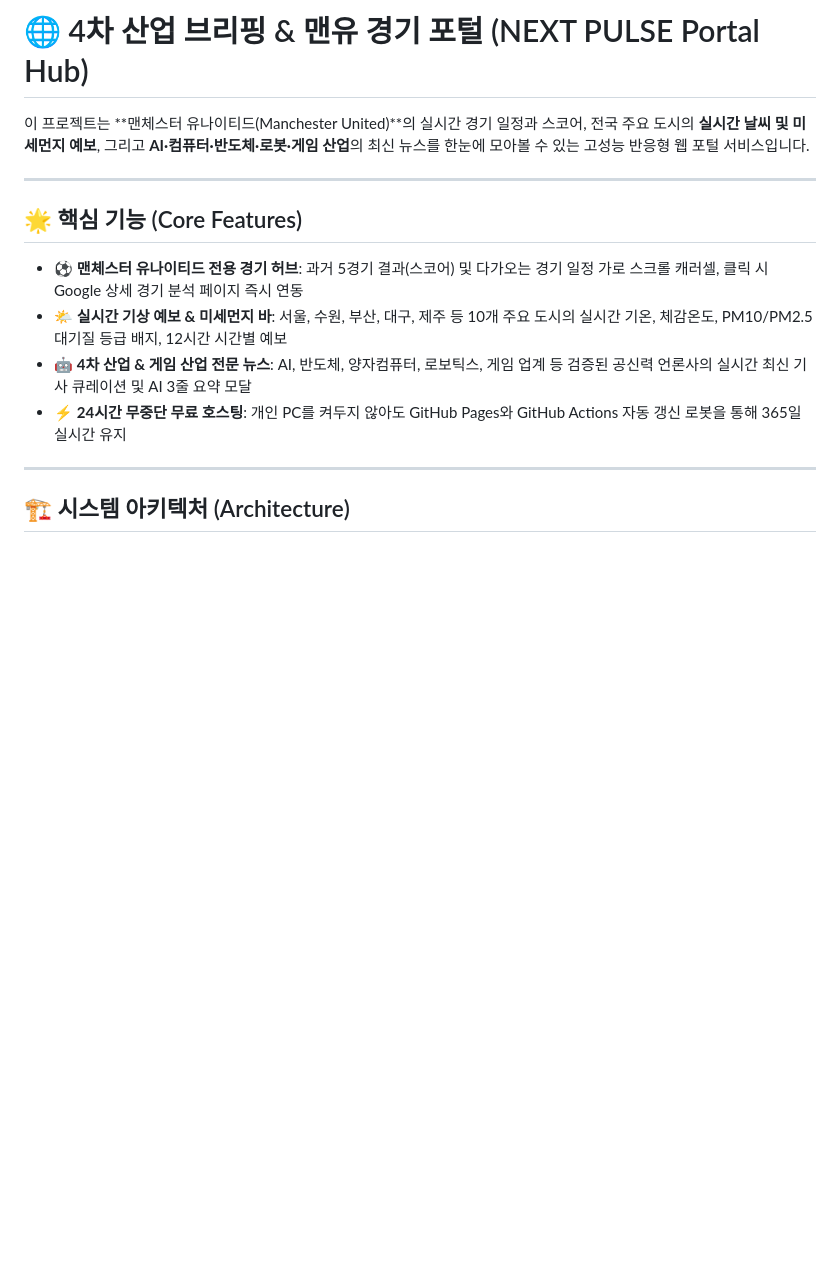
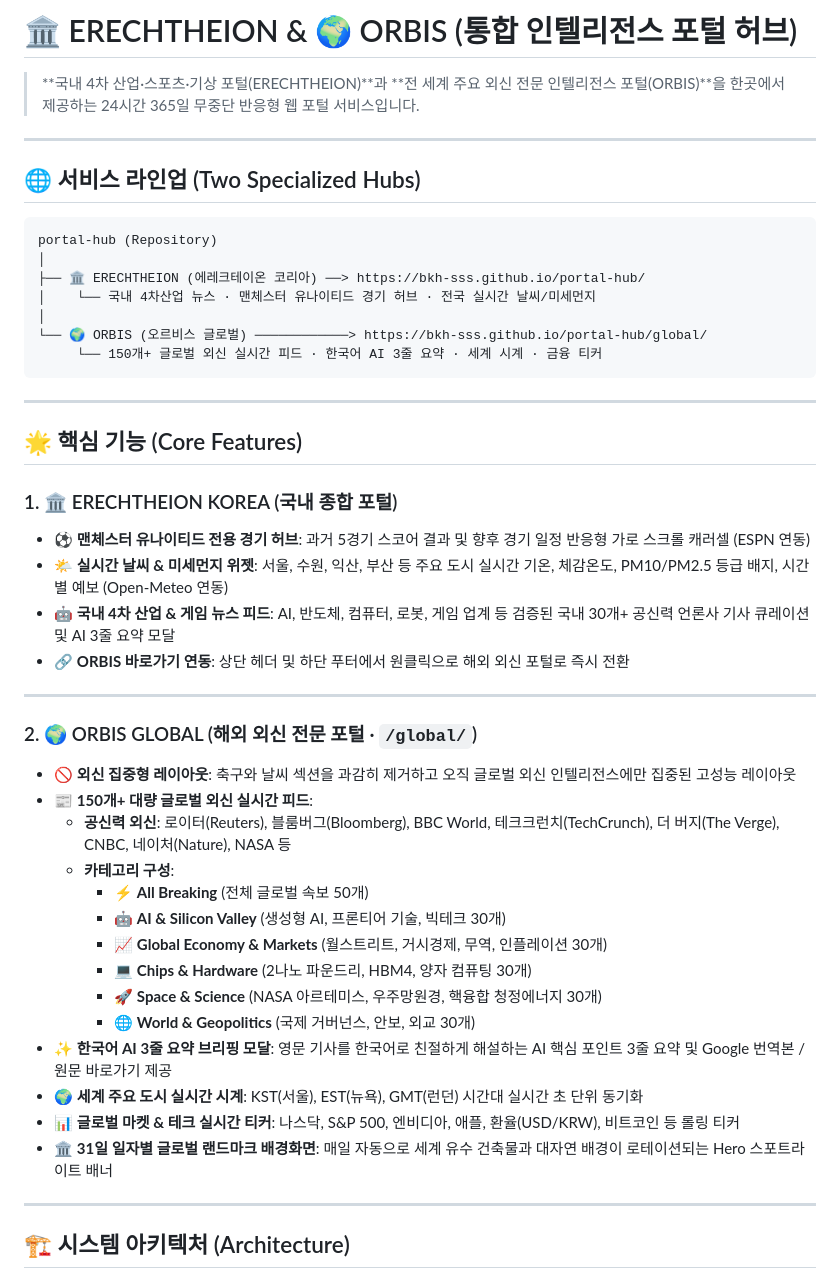
Before and after one commit to BKH-sss/portal-hub, a Markdown page: README.md, the part around one of its changes. Rendered like a GitHub page; blank space fills up the shorter version.

Commit message:
docs: ORBIS 글로벌 외신 포털 및 통합 시스템 아키텍처 상세 문서화

````diff
--- a/README.md
+++ b/README.md
@@ -1,15 +1,48 @@
-# 🌐 4차 산업 브리핑 & 맨유 경기 포털 (NEXT PULSE Portal Hub)
+# 🏛️ ERECHTHEION & 🌍 ORBIS (통합 인텔리전스 포털 허브)
 
-이 프로젝트는 **맨체스터 유나이티드(Manchester United)**의 실시간 경기 일정과 스코어, 전국 주요 도시의 **실시간 날씨 및 미세먼지 예보**, 그리고 **AI·컴퓨터·반도체·로봇·게임 산업**의 최신 뉴스를 한눈에 모아볼 수 있는 고성능 반응형 웹 포털 서비스입니다.
+> **국내 4차 산업·스포츠·기상 포털(ERECHTHEION)**과 **전 세계 주요 외신 전문 인텔리전스 포털(ORBIS)**을 한곳에서 제공하는 24시간 365일 무중단 반응형 웹 포털 서비스입니다.
+
+---
+
+## 🌐 서비스 라인업 (Two Specialized Hubs)
+
+```
+portal-hub (Repository)
+│
+├── 🏛️ ERECHTHEION (에레크테이온 코리아) ──> https://bkh-sss.github.io/portal-hub/
+│    └── 국내 4차산업 뉴스 · 맨체스터 유나이티드 경기 허브 · 전국 실시간 날씨/미세먼지
+│
+└── 🌍 ORBIS (오르비스 글로벌) ────────────> https://bkh-sss.github.io/portal-hub/global/
+     └── 150개+ 글로벌 외신 실시간 피드 · 한국어 AI 3줄 요약 · 세계 시계 · 금융 티커
+```
 
 ---
 
 ## 🌟 핵심 기능 (Core Features)
 
-- ⚽ **맨체스터 유나이티드 전용 경기 허브**: 과거 5경기 결과(스코어) 및 다가오는 경기 일정 가로 스크롤 캐러셀, 클릭 시 Google 상세 경기 분석 페이지 즉시 연동
-- 🌤️ **실시간 기상 예보 & 미세먼지 바**: 서울, 수원, 부산, 대구, 제주 등 10개 주요 도시의 실시간 기온, 체감온도, PM10/PM2.5 대기질 등급 배지, 12시간 시간별 예보
-- 🤖 **4차 산업 & 게임 산업 전문 뉴스**: AI, 반도체, 양자컴퓨터, 로보틱스, 게임 업계 등 검증된 공신력 언론사의 실시간 최신 기사 큐레이션 및 AI 3줄 요약 모달
-- ⚡ **24시간 무중단 무료 호스팅**: 개인 PC를 켜두지 않아도 GitHub Pages와 GitHub Actions 자동 갱신 로봇을 통해 365일 실시간 유지
+### 1. 🏛️ ERECHTHEION KOREA (국내 종합 포털)
+- ⚽ **맨체스터 유나이티드 전용 경기 허브**: 과거 5경기 스코어 결과 및 향후 경기 일정 반응형 가로 스크롤 캐러셀 (ESPN 연동)
+- 🌤️ **실시간 날씨 & 미세먼지 위젯**: 서울, 수원, 익산, 부산 등 주요 도시 실시간 기온, 체감온도, PM10/PM2.5 등급 배지, 시간별 예보 (Open-Meteo 연동)
+- 🤖 **국내 4차 산업 & 게임 뉴스 피드**: AI, 반도체, 컴퓨터, 로봇, 게임 업계 등 검증된 국내 30개+ 공신력 언론사 기사 큐레이션 및 AI 3줄 요약 모달
+- 🔗 **ORBIS 바로가기 연동**: 상단 헤더 및 하단 푸터에서 원클릭으로 해외 외신 포털로 즉시 전환
+
+---
+
+### 2. 🌍 ORBIS GLOBAL (해외 외신 전문 포털 · `/global/`)
+- 🚫 **외신 집중형 레이아웃**: 축구와 날씨 섹션을 과감히 제거하고 오직 글로벌 외신 인텔리전스에만 집중된 고성능 레이아웃
+- 📰 **150개+ 대량 글로벌 외신 실시간 피드**:
+  - **공신력 외신**: 로이터(Reuters), 블룸버그(Bloomberg), BBC World, 테크크런치(TechCrunch), 더 버지(The Verge), CNBC, 네이처(Nature), NASA 등
+  - **카테고리 구성**:
+    - ⚡ **All Breaking** (전체 글로벌 속보 50개)
+    - 🤖 **AI & Silicon Valley** (생성형 AI, 프론티어 기술, 빅테크 30개)
+    - 📈 **Global Economy & Markets** (월스트리트, 거시경제, 무역, 인플레이션 30개)
+    - 💻 **Chips & Hardware** (2나노 파운드리, HBM4, 양자 컴퓨팅 30개)
+    - 🚀 **Space & Science** (NASA 아르테미스, 우주망원경, 핵융합 청정에너지 30개)
+    - 🌐 **World & Geopolitics** (국제 거버넌스, 안보, 외교 30개)
+- ✨ **한국어 AI 3줄 요약 브리핑 모달**: 영문 기사를 한국어로 친절하게 해설하는 AI 핵심 포인트 3줄 요약 및 Google 번역본 / 원문 바로가기 제공
+- 🌍 **세계 주요 도시 실시간 시계**: KST(서울), EST(뉴욕), GMT(런던) 시간대 실시간 초 단위 동기화
+- 📊 **글로벌 마켓 & 테크 실시간 티커**: 나스닥, S&P 500, 엔비디아, 애플, 환율(USD/KRW), 비트코인 등 롤링 티커
+- 🏛️ **31일 일자별 글로벌 랜드마크 배경화면**: 매일 자동으로 세계 유수 건축물과 대자연 배경이 로테이션되는 Hero 스포트라이트 배너
 
 ---
 
````
Also changed, not shown: other parts of README.md (+34 -24 lines).
